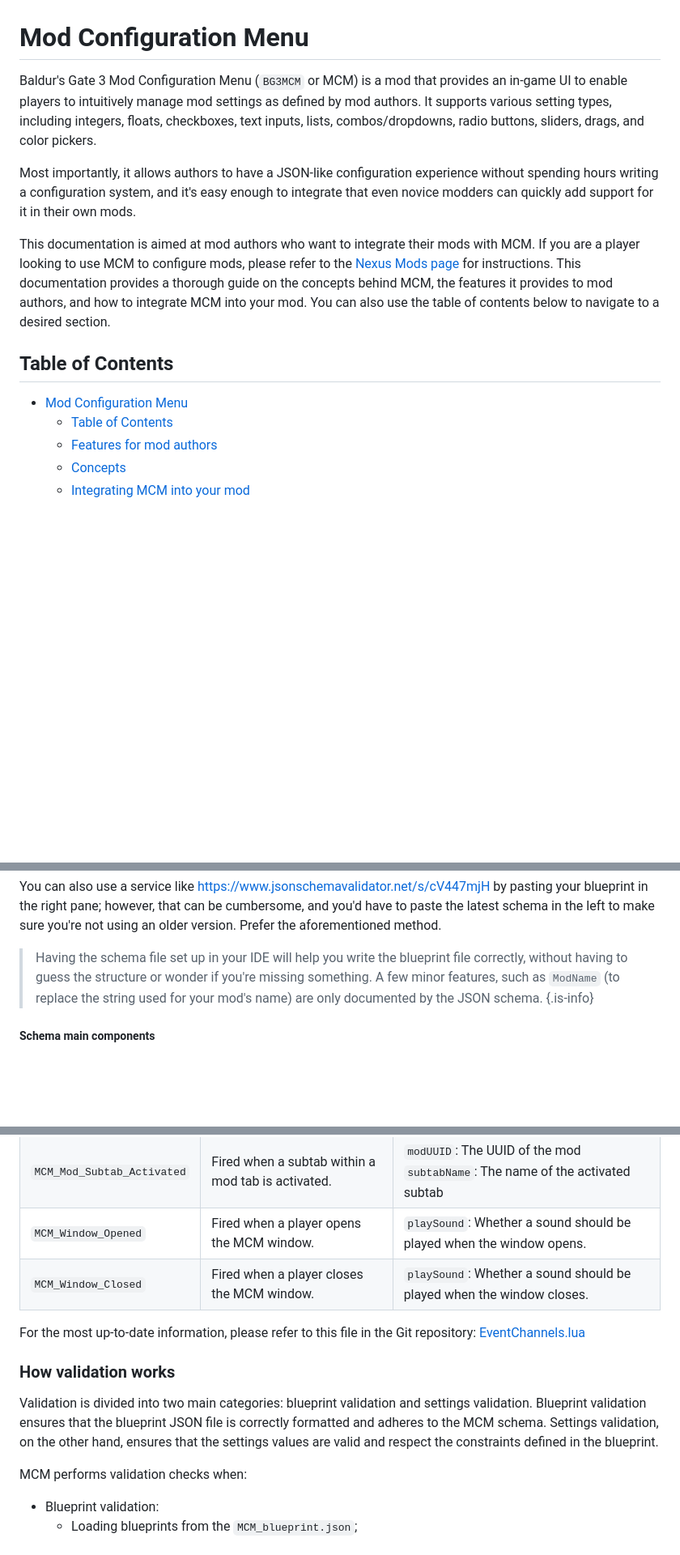
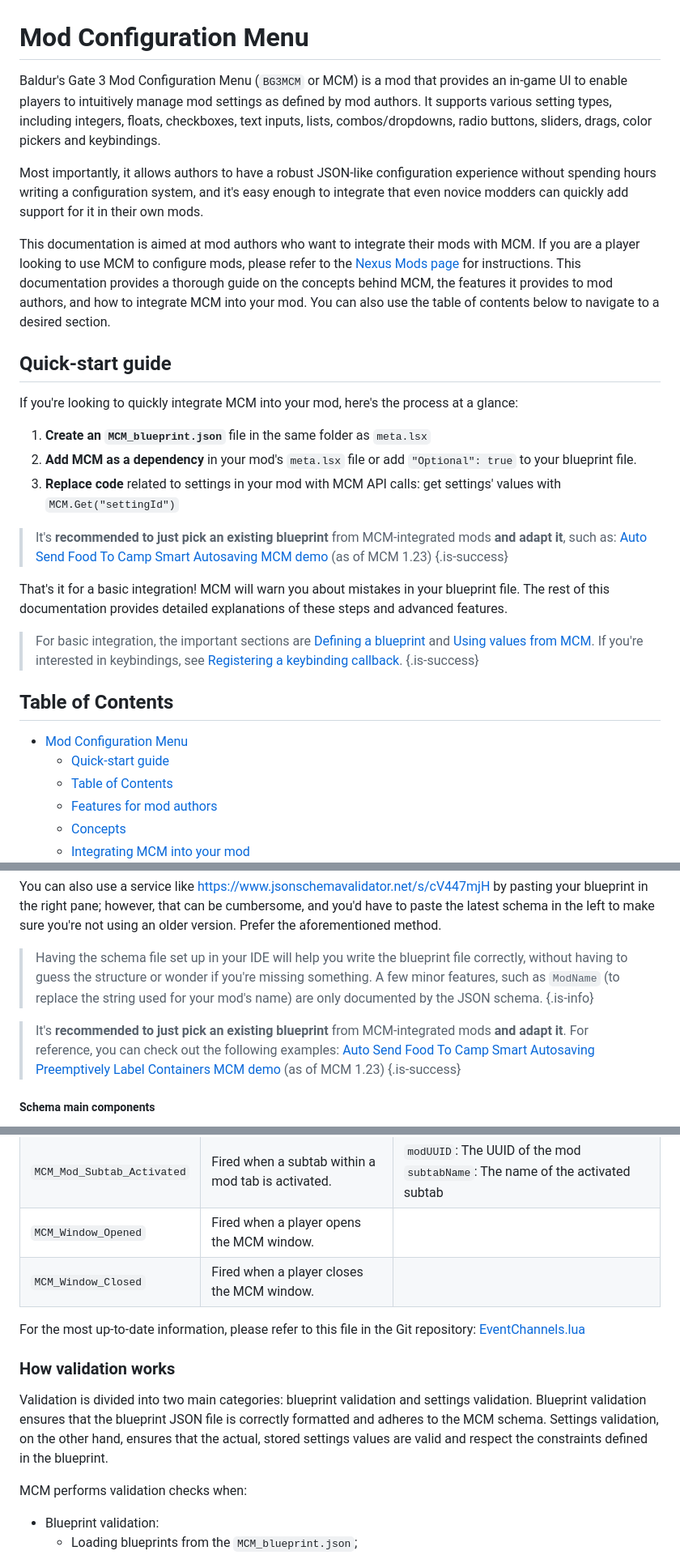
Before and after one commit to AtilioA/BG3-MCM, a Markdown page: wiki.md, 3 parts joined by grey strips. Shown: that part at 81% size. Drawn GitHub-style; blank space fills up the shorter version.

Commit message:
docs(wiki): enhance documentation with a quick-start guide and improved clarity

```diff
--- a/wiki.md
+++ b/wiki.md
@@ -1,14 +1,37 @@
 # Mod Configuration Menu
 
-Baldur's Gate 3 Mod Configuration Menu (`BG3MCM` or MCM) is a mod that provides an in-game UI to enable players to intuitively manage mod settings as defined by mod authors. It supports various setting types, including integers, floats, checkboxes, text inputs, lists, combos/dropdowns, radio buttons, sliders, drags, and color pickers.
+Baldur's Gate 3 Mod Configuration Menu (`BG3MCM` or MCM) is a mod that provides an in-game UI to enable players to intuitively manage mod settings as defined by mod authors. It supports various setting types, including integers, floats, checkboxes, text inputs, lists, combos/dropdowns, radio buttons, sliders, drags, color pickers and keybindings.
 
-Most importantly, it allows authors to have a JSON-like configuration experience without spending hours writing a configuration system, and it's easy enough to integrate that even novice modders can quickly add support for it in their own mods.
+Most importantly, it allows authors to have a robust JSON-like configuration experience without spending hours writing a configuration system, and it's easy enough to integrate that even novice modders can quickly add support for it in their own mods.
 
 This documentation is aimed at mod authors who want to integrate their mods with MCM. If you are a player looking to use MCM to configure mods, please refer to the [Nexus Mods page](https://www.nexusmods.com/baldursgate3/mods/9162 'MCM on Nexus Mods') for instructions. This documentation provides a thorough guide on the concepts behind MCM, the features it provides to mod authors, and how to integrate MCM into your mod. You can also use the table of contents below to navigate to a desired section.
+
+## Quick-start guide
+
+If you're looking to quickly integrate MCM into your mod, here's the process at a glance:
+
+1. **Create an `MCM_blueprint.json`** file in the same folder as `meta.lsx`
+2. **Add MCM as a dependency** in your mod's `meta.lsx` file or add `"Optional": true` to your blueprint file.
+3. **Replace code** related to settings in your mod with MCM API calls: get settings' values with `MCM.Get("settingId")`
+
+
+> It's **recommended to just pick an existing blueprint** from MCM-integrated mods **and adapt it**, such as:
+> [Auto Send Food To Camp](https://github.com/AtilioA/BG3-auto-send-food-to-camp/blob/main/Auto%20Send%20Food%20To%20Camp/Mods/AutoSendFoodToCamp/MCM_blueprint.json)
+> [Smart Autosaving](https://github.com/AtilioA/BG3-smart-autosaving/blob/main/Smart%20Autosaving/Mods/SmartAutosaving/MCM_blueprint.json)
+> [MCM demo](#mcm-demo) (as of MCM 1.23)
+{.is-success}
+
+That's it for a basic integration! MCM will warn you about mistakes in your blueprint file.
+The rest of this documentation provides detailed explanations of these steps and advanced features.
+
+> For basic integration, the important sections are [Defining a blueprint](#defining-a-blueprint) and [Using values from MCM](#using-values-from-mcm).
+If you're interested in keybindings, see [Registering a keybinding callback](#registering-a-keybinding-callback).
+{.is-success}
 
 ## Table of Contents
 
 - [Mod Configuration Menu](#mod-configuration-menu)
+  - [Quick-start guide](#quick-start-guide)
   - [Table of Contents](#table-of-contents)
   - [Features for mod authors](#features-for-mod-authors)
   - [Concepts](#concepts)
@@ -143,6 +166,14 @@ You can also use a service like <https://www.jsonschemavalidator.net/s/cV447mjH>
 > Having the schema file set up in your IDE will help you write the blueprint file correctly, without having to guess the structure or wonder if you're missing something. A few minor features, such as `ModName` (to replace the string used for your mod's name) are only documented by the JSON schema.
 {.is-info}
 
+> It's **recommended to just pick an existing blueprint** from MCM-integrated mods **and adapt it**.
+> For reference, you can check out the following examples:
+> [Auto Send Food To Camp](https://github.com/AtilioA/BG3-auto-send-food-to-camp/blob/main/Auto%20Send%20Food%20To%20Camp/Mods/AutoSendFoodToCamp/MCM_blueprint.json)
+> [Smart Autosaving](https://github.com/AtilioA/BG3-smart-autosaving/blob/main/Smart%20Autosaving/Mods/SmartAutosaving/MCM_blueprint.json)
+> [Preemptively Label Containers](https://github.com/AtilioA/BG3-preemptively-label-containers/blob/main/Preemptively%20Label%20Containers/Mods/PreemptivelyLabelContainers/MCM_blueprint.json)
+> [MCM demo](#mcm-demo) (as of MCM 1.23)
+{.is-success}
+
 ##### Schema main components
 
 Following are the main components of the MCM schema. Don't stress over this too much, **the schema file will guide you while writing blueprints if you have set it up, and MCM will warn you about problems during runtime.**
@@ -479,14 +506,14 @@ Here are the events that can be listened to:
 | `MCM_Mod_Tab_Added`          | Fired when a mod inserts a custom tab into the MCM UI.          | `modUUID`: The UUID of the mod  </br> `tabName`: The name of the tab added                      |
 | `MCM_Mod_Tab_Activated`      | Fired when a player clicks a mod in the mod list in MCM's left panel. | `modUUID`: The UUID of the mod  |
 | `MCM_Mod_Subtab_Activated`   | Fired when a subtab within a mod tab is activated.              | `modUUID`: The UUID of the mod  </br> `subtabName`: The name of the activated subtab  |
-| `MCM_Window_Opened`          | Fired when a player opens the MCM window.         | `playSound`: Whether a sound should be played when the window opens.                        |
-| `MCM_Window_Closed`          | Fired when a player closes the MCM window.                      | `playSound`: Whether a sound should be played when the window closes.                       |
+| `MCM_Window_Opened`          | Fired when a player opens the MCM window.         | |
+| `MCM_Window_Closed`          | Fired when a player closes the MCM window.                      |                        |
 
 For the most up-to-date information, please refer to this file in the Git repository: [EventChannels.lua](https://github.com/AtilioA/BG3-MCM/blob/main/Mod%20Configuration%20Menu/Mods/BG3MCM/ScriptExtender/Lua/Shared/Helpers/Events/EventChannels.lua)
 
 ### How validation works
 
-Validation is divided into two main categories: blueprint validation and settings validation. Blueprint validation ensures that the blueprint JSON file is correctly formatted and adheres to the MCM schema. Settings validation, on the other hand, ensures that the settings values are valid and respect the constraints defined in the blueprint.
+Validation is divided into two main categories: blueprint validation and settings validation. Blueprint validation ensures that the blueprint JSON file is correctly formatted and adheres to the MCM schema. Settings validation, on the other hand, ensures that the actual, stored settings values are valid and respect the constraints defined in the blueprint.
 
 MCM performs validation checks when:
 
```
Also changed, not shown: other parts of wiki.md (+12 -16 lines).
